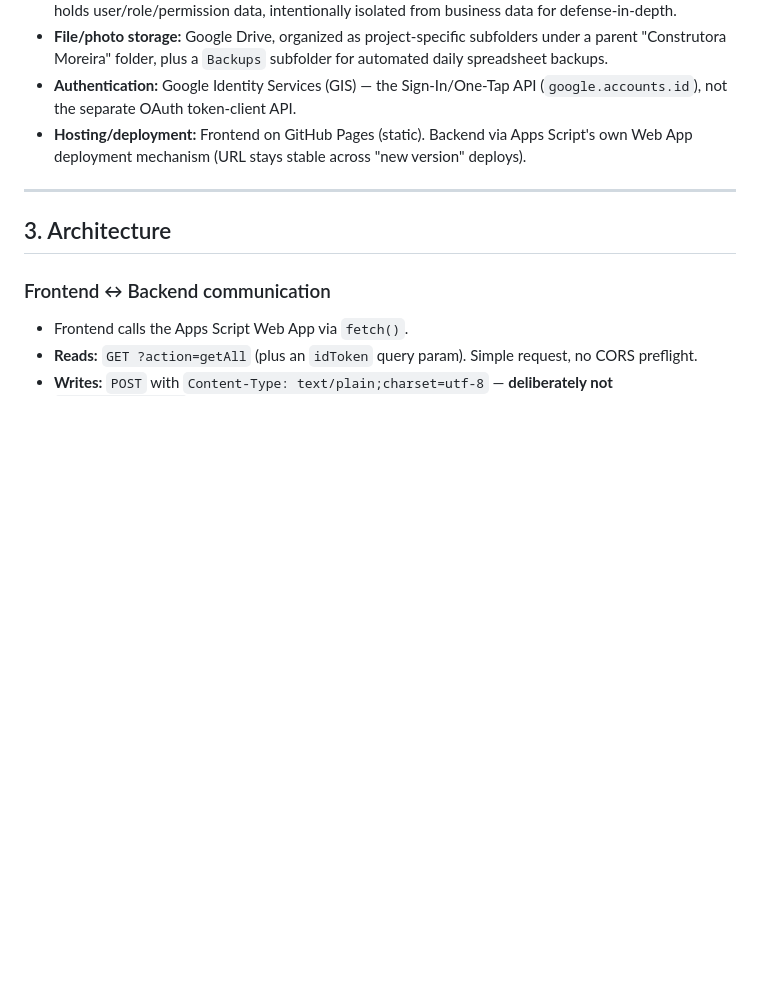
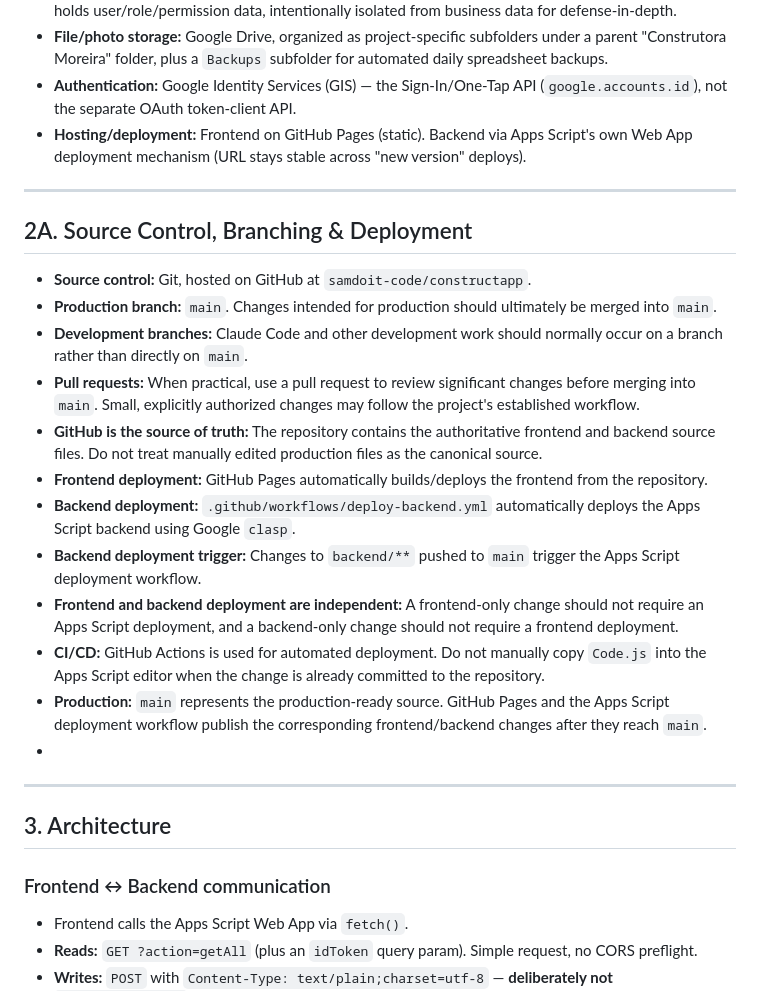
Before and after one commit to samdoit-code/constructapp, a Markdown page: CLAUDE.md, the part around the change. Rendered like a GitHub page; blank space fills up the shorter version.

```diff
--- a/CLAUDE.md
+++ b/CLAUDE.md
@@ -21,6 +21,22 @@
 - **Authentication:** Google Identity Services (GIS) — the Sign-In/One-Tap API (`google.accounts.id`), not the separate OAuth token-client API.
 - **Hosting/deployment:** Frontend on GitHub Pages (static). Backend via Apps Script's own Web App deployment mechanism (URL stays stable across "new version" deploys).
 
+---
+
+## 2A. Source Control, Branching & Deployment
+
+- **Source control:** Git, hosted on GitHub at `samdoit-code/constructapp`.
+- **Production branch:** `main`. Changes intended for production should ultimately be merged into `main`.
+- **Development branches:** Claude Code and other development work should normally occur on a branch rather than directly on `main`.
+- **Pull requests:** When practical, use a pull request to review significant changes before merging into `main`. Small, explicitly authorized changes may follow the project's established workflow.
+- **GitHub is the source of truth:** The repository contains the authoritative frontend and backend source files. Do not treat manually edited production files as the canonical source.
+- **Frontend deployment:** GitHub Pages automatically builds/deploys the frontend from the repository.
+- **Backend deployment:** `.github/workflows/deploy-backend.yml` automatically deploys the Apps Script backend using Google `clasp`.
+- **Backend deployment trigger:** Changes to `backend/**` pushed to `main` trigger the Apps Script deployment workflow.
+- **Frontend and backend deployment are independent:** A frontend-only change should not require an Apps Script deployment, and a backend-only change should not require a frontend deployment.
+- **CI/CD:** GitHub Actions is used for automated deployment. Do not manually copy `Code.js` into the Apps Script editor when the change is already committed to the repository.
+- **Production:** `main` represents the production-ready source. GitHub Pages and the Apps Script deployment workflow publish the corresponding frontend/backend changes after they reach `main`.
+-
 ---
 
 ## 3. Architecture
```
